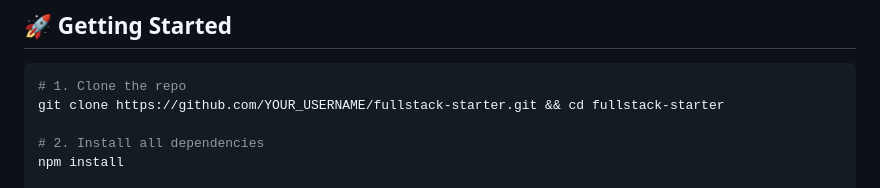
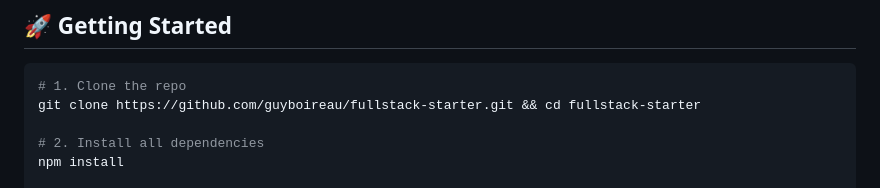
Before and after one commit to guyboireau/fullstack-starter, a Markdown page: README.md, the part around the change. Drawn GitHub-style.

Commit message:
chore: add GitHub topics + fix clone URL in README

````diff
--- a/README.md
+++ b/README.md
@@ -24,7 +24,7 @@
 
 ```bash
 # 1. Clone the repo
-git clone https://github.com/YOUR_USERNAME/fullstack-starter.git && cd fullstack-starter
+git clone https://github.com/guyboireau/fullstack-starter.git && cd fullstack-starter
 
 # 2. Install all dependencies
 npm install
````
